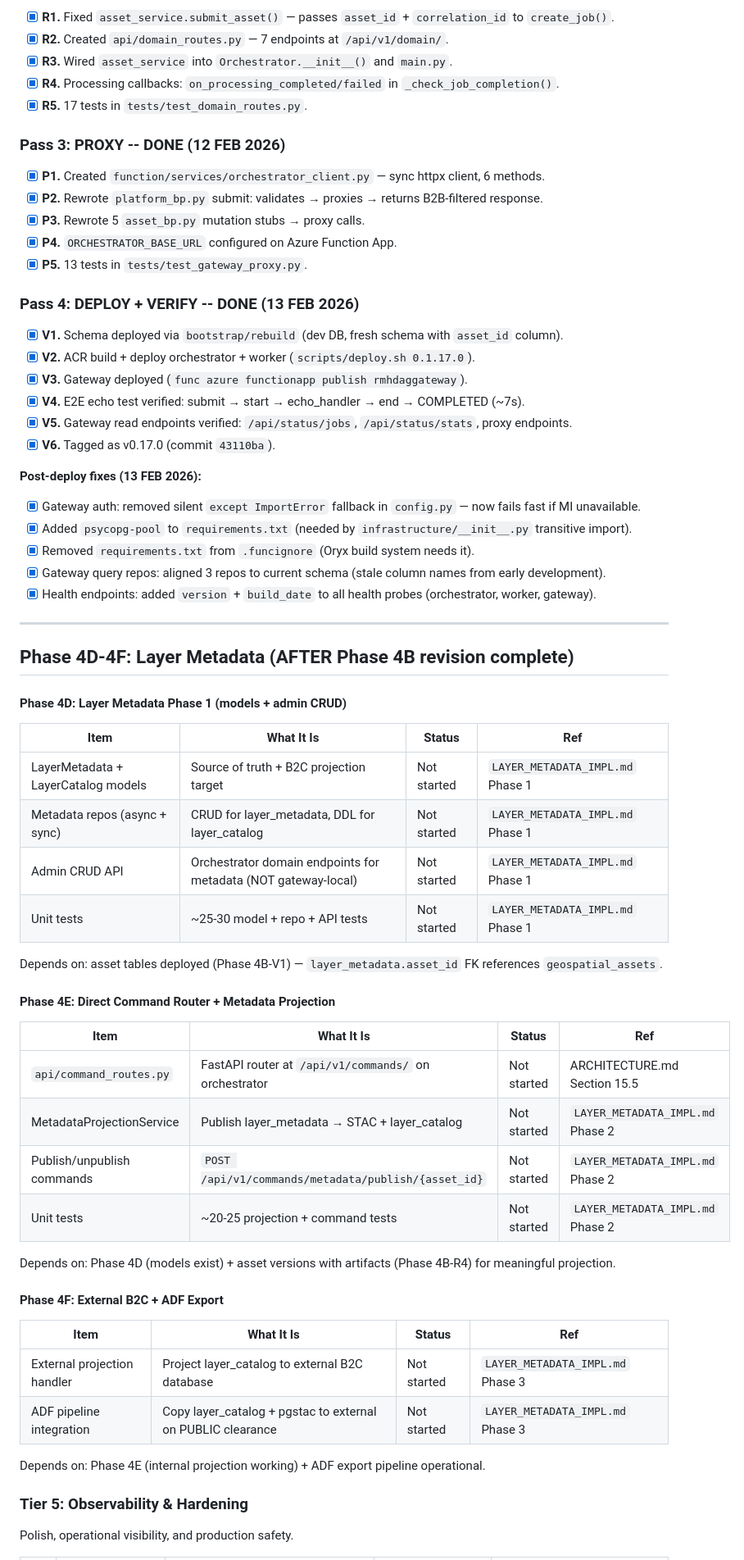
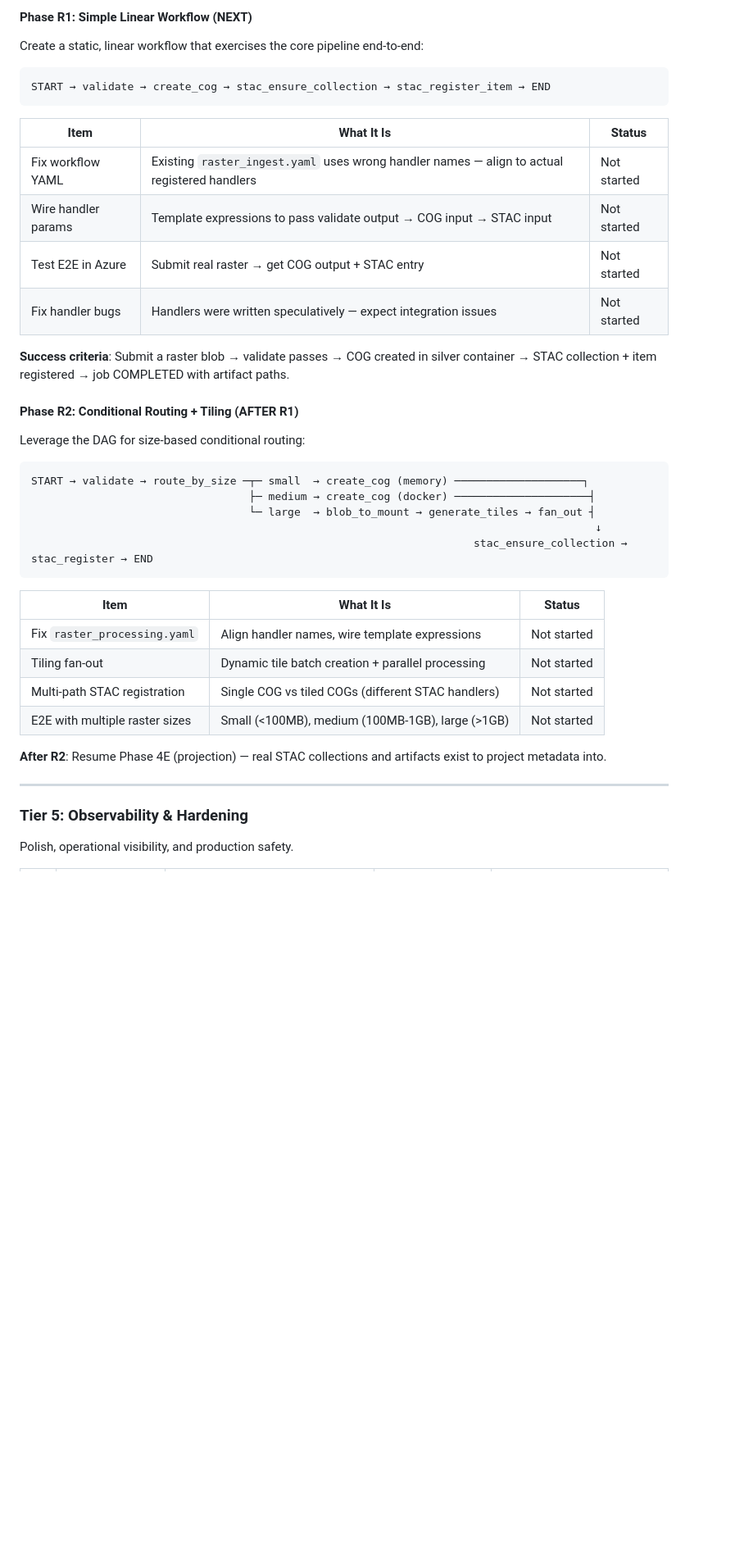
Before and after one commit to rob634/rmhdagmaster, a Markdown page: docs/TODO.md, the part around one of its changes. Shown at 82% size. GitHub-like rendering; blank space fills up the shorter version.

````diff
--- a/docs/TODO.md
+++ b/docs/TODO.md
@@ -172,68 +169,43 @@ Build the business domain layer, connect B2B applications, and add presentation
 
-- [x] **R1.** Fixed `asset_service.submit_asset()` — passes `asset_id` + `correlation_id` to `create_job()`.
-- [x] **R2.** Created `api/domain_routes.py` — 7 endpoints at `/api/v1/domain/`.
-- [x] **R3.** Wired `asset_service` into `Orchestrator.__init__()` and `main.py`.
-- [x] **R4.** Processing callbacks: `on_processing_completed/failed` in `_check_job_completion()`.
-- [x] **R5.** 17 tests in `tests/test_domain_routes.py`.
+#### Phase R1: Simple Linear Workflow (NEXT)
 
-### Pass 3: PROXY -- DONE (12 FEB 2026)
+Create a static, linear workflow that exercises the core pipeline end-to-end:
 
-- [x] **P1.** Created `function/services/orchestrator_client.py` — sync httpx client, 6 methods.
-- [x] **P2.** Rewrote `platform_bp.py` submit: validates → proxies → returns B2B-filtered response.
-- [x] **P3.** Rewrote 5 `asset_bp.py` mutation stubs → proxy calls.
-- [x] **P4.** `ORCHESTRATOR_BASE_URL` configured on Azure Function App.
-- [x] **P5.** 13 tests in `tests/test_gateway_proxy.py`.
+```
+START → validate → create_cog → stac_ensure_collection → stac_register_item → END
+```
 
-### Pass 4: DEPLOY + VERIFY -- DONE (13 FEB 2026)
+| Item | What It Is | Status |
+|------|-----------|--------|
+| Fix workflow YAML | Existing `raster_ingest.yaml` uses wrong handler names — align to actual registered handlers | Not started |
+| Wire handler params | Template expressions to pass validate output → COG input → STAC input | Not started |
+| Test E2E in Azure | Submit real raster → get COG output + STAC entry | Not started |
+| Fix handler bugs | Handlers were written speculatively — expect integration issues | Not started |
 
-- [x] **V1.** Schema deployed via `bootstrap/rebuild` (dev DB, fresh schema with `asset_id` column).
-- [x] **V2.** ACR build + deploy orchestrator + worker (`scripts/deploy.sh 0.1.17.0`).
-- [x] **V3.** Gateway deployed (`func azure functionapp publish rmhdaggateway`).
-- [x] **V4.** E2E echo test verified: submit → start → echo_handler → end → COMPLETED (~7s).
-- [x] **V5.** Gateway read endpoints verified: `/api/status/jobs`, `/api/status/stats`, proxy endpoints.
-- [x] **V6.** Tagged as v0.17.0 (commit `43110ba`).
+**Success criteria**: Submit a raster blob → validate passes → COG created in silver container → STAC collection + item registered → job COMPLETED with artifact paths.
 
-**Post-deploy fixes (13 FEB 2026):**
-- [x] Gateway auth: removed silent `except ImportError` fallback in `config.py` — now fails fast if MI unavailable.
-- [x] Added `psycopg-pool` to `requirements.txt` (needed by `infrastructure/__init__.py` transitive import).
-- [x] Removed `requirements.txt` from `.funcignore` (Oryx build system needs it).
-- [x] Gateway query repos: aligned 3 repos to current schema (stale column names from early development).
-- [x] Health endpoints: added `version` + `build_date` to all health probes (orchestrator, worker, gateway).
+#### Phase R2: Conditional Routing + Tiling (AFTER R1)
+
+Leverage the DAG for size-based conditional routing:
+
+```
+START → validate → route_by_size ─┬─ small  → create_cog (memory) ────────────────────┐
+                                  ├─ medium → create_cog (docker) ─────────────────────┤
+                                  └─ large  → blob_to_mount → generate_tiles → fan_out ┤
+                                                                                        ↓
+                                                                     stac_ensure_collection → stac_register → END
+```
+
+| Item | What It Is | Status |
+|------|-----------|--------|
+| Fix `raster_processing.yaml` | Align handler names, wire template expressions | Not started |
+| Tiling fan-out | Dynamic tile batch creation + parallel processing | Not started |
+| Multi-path STAC registration | Single COG vs tiled COGs (different STAC handlers) | Not started |
+| E2E with multiple raster sizes | Small (<100MB), medium (100MB-1GB), large (>1GB) | Not started |
+
+**After R2**: Resume Phase 4E (projection) — real STAC collections and artifacts exist to project metadata into.
 
 ---
-
-## Phase 4D-4F: Layer Metadata (AFTER Phase 4B revision complete)
-
-#### Phase 4D: Layer Metadata Phase 1 (models + admin CRUD)
-
-| Item | What It Is | Status | Ref |
-|------|-----------|--------|-----|
-| LayerMetadata + LayerCatalog models | Source of truth + B2C projection target | Not started | `LAYER_METADATA_IMPL.md` Phase 1 |
-| Metadata repos (async + sync) | CRUD for layer_metadata, DDL for layer_catalog | Not started | `LAYER_METADATA_IMPL.md` Phase 1 |
-| Admin CRUD API | Orchestrator domain endpoints for metadata (NOT gateway-local) | Not started | `LAYER_METADATA_IMPL.md` Phase 1 |
-| Unit tests | ~25-30 model + repo + API tests | Not started | `LAYER_METADATA_IMPL.md` Phase 1 |
-
-Depends on: asset tables deployed (Phase 4B-V1) — `layer_metadata.asset_id` FK references `geospatial_assets`.
-
-#### Phase 4E: Direct Command Router + Metadata Projection
-
-| Item | What It Is | Status | Ref |
-|------|-----------|--------|-----|
-| `api/command_routes.py` | FastAPI router at `/api/v1/commands/` on orchestrator | Not started | ARCHITECTURE.md Section 15.5 |
-| MetadataProjectionService | Publish layer_metadata → STAC + layer_catalog | Not started | `LAYER_METADATA_IMPL.md` Phase 2 |
-| Publish/unpublish commands | `POST /api/v1/commands/metadata/publish/{asset_id}` | Not started | `LAYER_METADATA_IMPL.md` Phase 2 |
-| Unit tests | ~20-25 projection + command tests | Not started | `LAYER_METADATA_IMPL.md` Phase 2 |
-
-Depends on: Phase 4D (models exist) + asset versions with artifacts (Phase 4B-R4) for meaningful projection.
-
-#### Phase 4F: External B2C + ADF Export
-
-| Item | What It Is | Status | Ref |
-|------|-----------|--------|-----|
-| External projection handler | Project layer_catalog to external B2C database | Not started | `LAYER_METADATA_IMPL.md` Phase 3 |
-| ADF pipeline integration | Copy layer_catalog + pgstac to external on PUBLIC clearance | Not started | `LAYER_METADATA_IMPL.md` Phase 3 |
-
-Depends on: Phase 4E (internal projection working) + ADF export pipeline operational.
 
 ### Tier 5: Observability & Hardening
 
````
Also changed, not shown: other parts of docs/TODO.md (+48 -51 lines), docs/LAYER_METADATA_IMPL.md (+1 -1 lines), docs/PHASE1_ASSET_SERVICE.md (+1 -1 lines).
